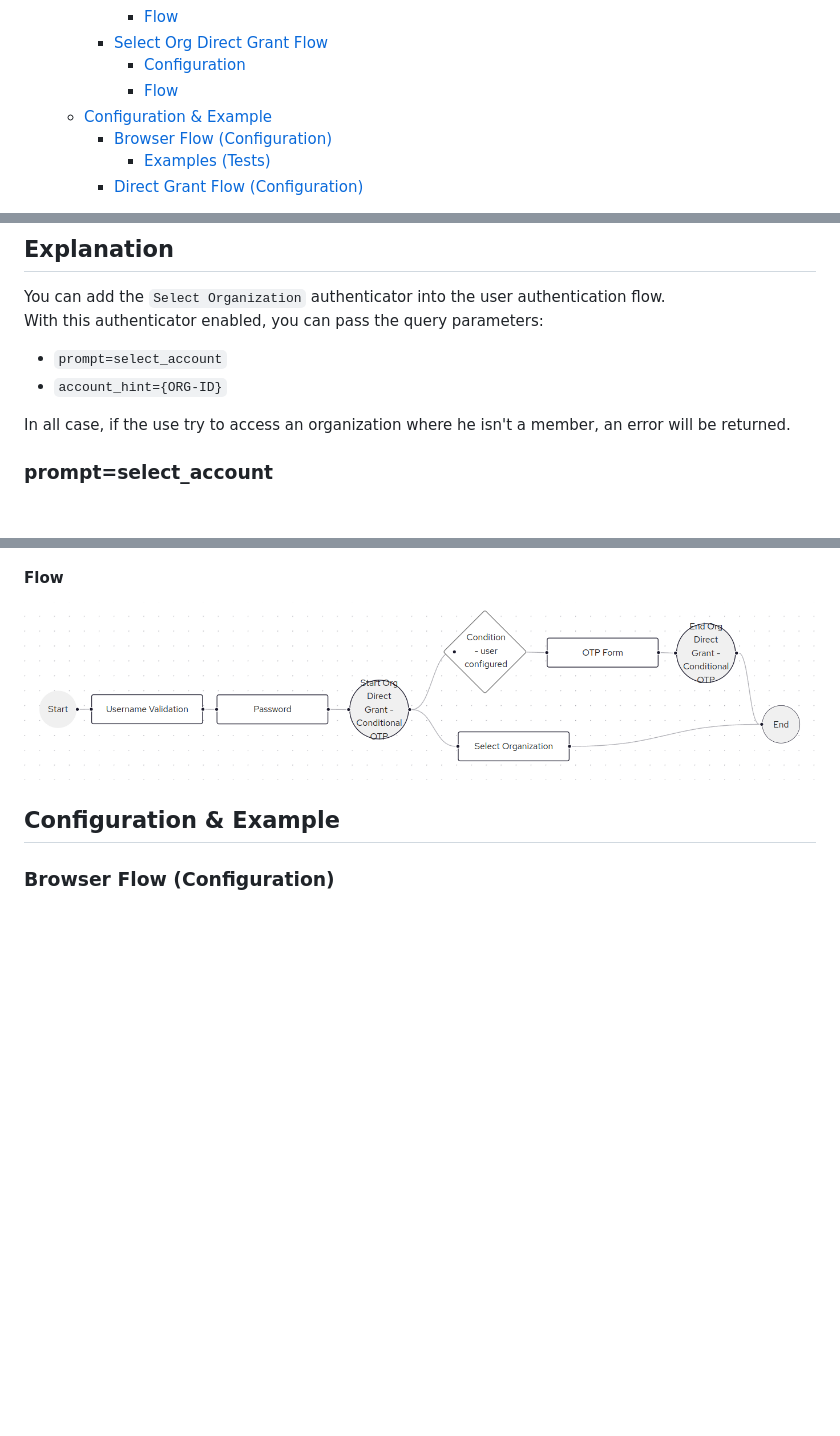
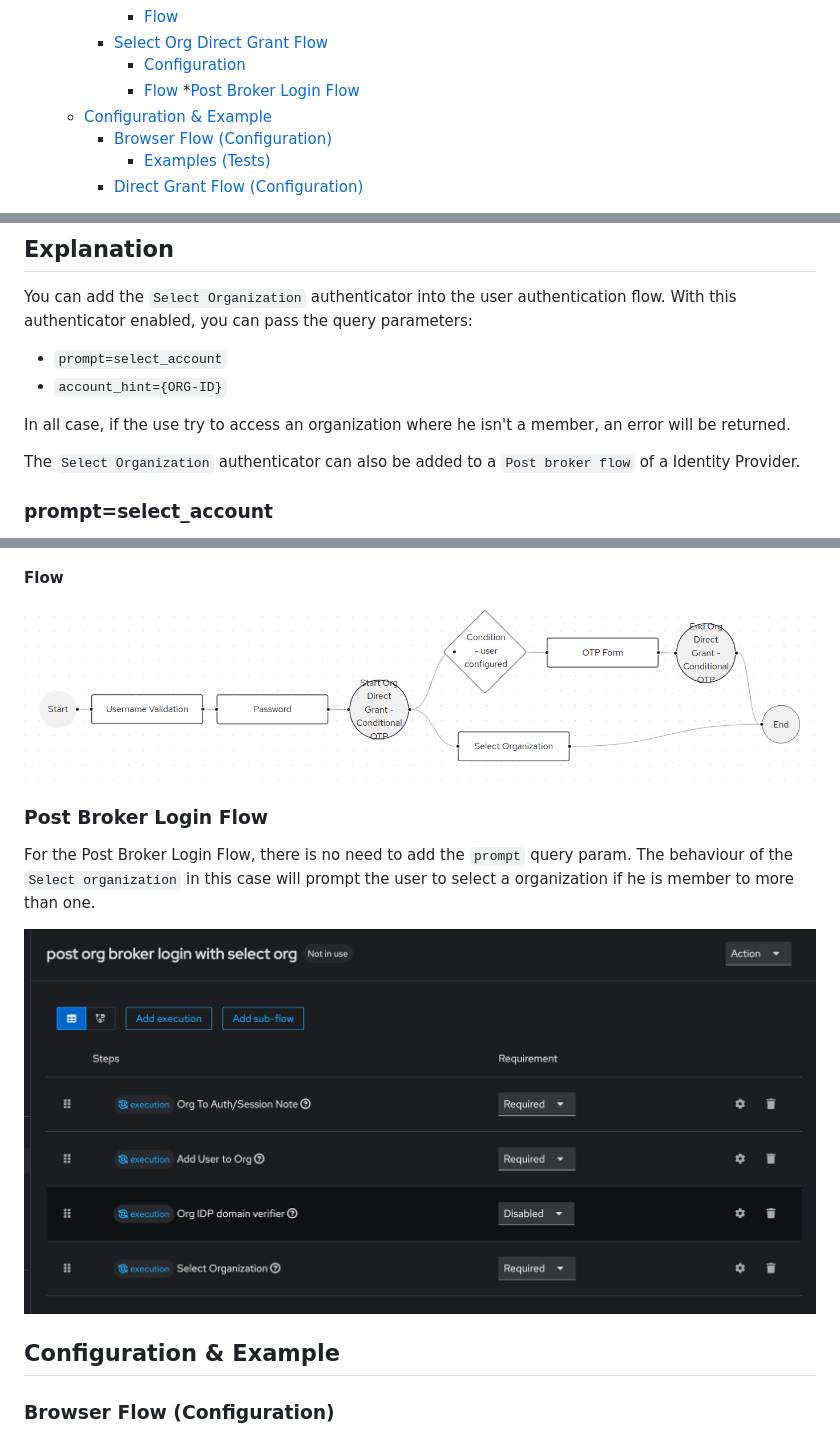
Before and after one commit to p2-inc/keycloak-orgs, a Markdown page: docs/active-organization-authenticator.md, 3 parts joined by grey strips. Rendered like a GitHub page; pictures changed too: docs/assets/active-organization-authenticator/post-broker-login-flow.png (added); blank space fills up the shorter version.

Commit message:
Extend select org authenticator

```diff
--- a/docs/active-organization-authenticator.md
+++ b/docs/active-organization-authenticator.md
@@ -16,6 +16,7 @@
     * [Select Org Direct Grant Flow](#select-org-direct-grant-flow)
       * [Configuration](#configuration-1)
       * [Flow](#flow-1)
+    *[Post Broker Login Flow](#post-broker-login-flow)
   * [Configuration & Example](#configuration--example)
     * [Browser Flow (Configuration)](#browser-flow-configuration)
       * [Examples (Tests)](#examples-tests)
@@ -33,6 +34,8 @@ With this authenticator enabled, you can pass the query parameters:
 - `account_hint={ORG-ID}`
 
 In all case, if the use try to access an organization where he isn't a member, an error will be returned.
+
+The `Select Organization` authenticator can also be added to a `Post broker flow` of a Identity Provider.
 
 
 ### prompt=select_account
@@ -84,6 +87,11 @@ A **browser flow** and **direct grant flow** have been added. They are similar t
 #### Flow
 ![direct-grant-flow](assets/active-organization-authenticator/direct-grant-flow.png)
 
+### Post Broker Login Flow
+
+For the Post Broker Login Flow, there is no need to add the `prompt` query param. The behaviour of the `Select organization` in this case will prompt the user to select a organization if he is member to more than one.
+
+![post-broker-login-flow](assets/active-organization-authenticator/post-broker-login-flow.png)
 
 ## Configuration & Example
 
```
